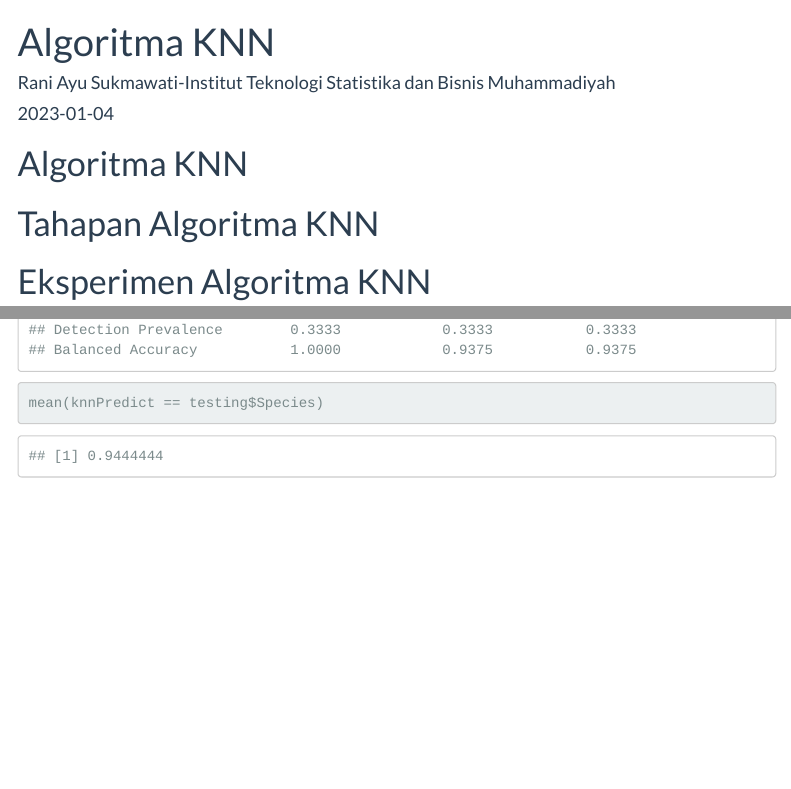
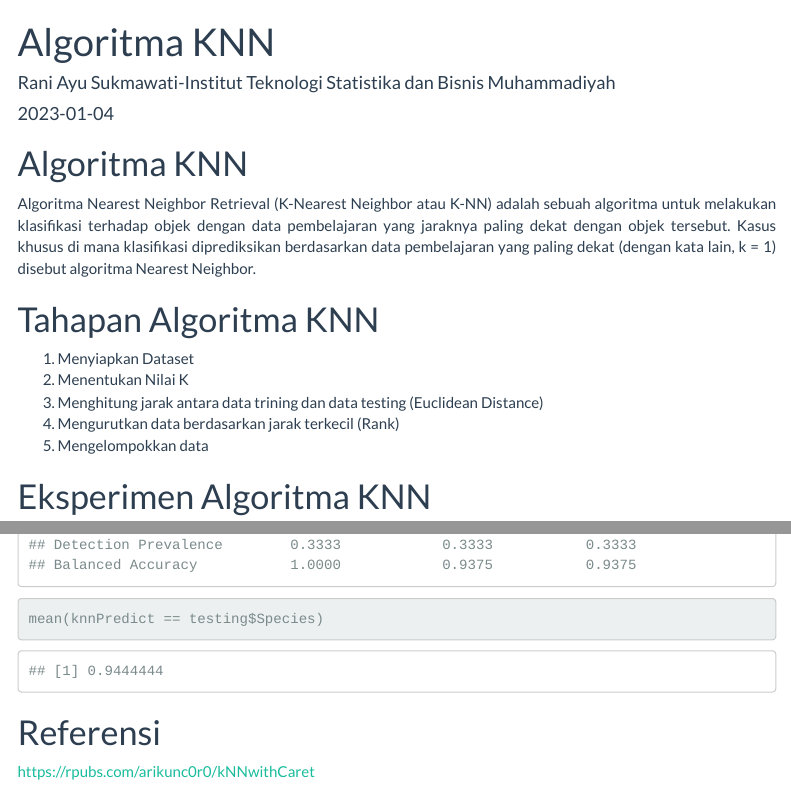
Before and after one commit to RaniAyu08/KNN, an R Markdown document (Algoritma KNN.Rmd): the page in a window 1100 px wide, from its top, and a second part further down, joined at a grey line. Rendered offline with R 4.5, knitr and Pandoc, with nearby package versions; menus at the side of the page are left out.

Commit message:
initial commit

````diff
--- a/Algoritma KNN.Rmd
+++ b/Algoritma KNN.Rmd
@@ -24,8 +24,17 @@ knitr::opts_chunk$set(echo = TRUE)
 ```
 
 # Algoritma KNN
+Algoritma Nearest Neighbor Retrieval (K-Nearest Neighbor atau K-NN) adalah
+sebuah algoritma untuk melakukan klasifikasi terhadap objek dengan data pembelajaran yang jaraknya paling dekat dengan objek tersebut. Kasus khusus di mana
+klasifikasi diprediksikan berdasarkan data pembelajaran yang paling dekat (dengan
+kata lain, k = 1) disebut algoritma Nearest Neighbor.
 
 # Tahapan Algoritma KNN
+1. Menyiapkan Dataset
+2. Menentukan Nilai K
+3. Menghitung jarak antara data trining dan data testing (Euclidean Distance)
+4. Mengurutkan data berdasarkan jarak terkecil (Rank)
+5. Mengelompokkan data
 
 # Eksperimen Algoritma KNN
 
@@ -84,3 +93,6 @@ confusionMatrix(knnPredict, testing$Species )
 ```{r}
 mean(knnPredict == testing$Species)
 ```
+
+# Referensi
+https://rpubs.com/arikunc0r0/kNNwithCaret
````
Also changed, not shown: Algoritma-KNN.html.
